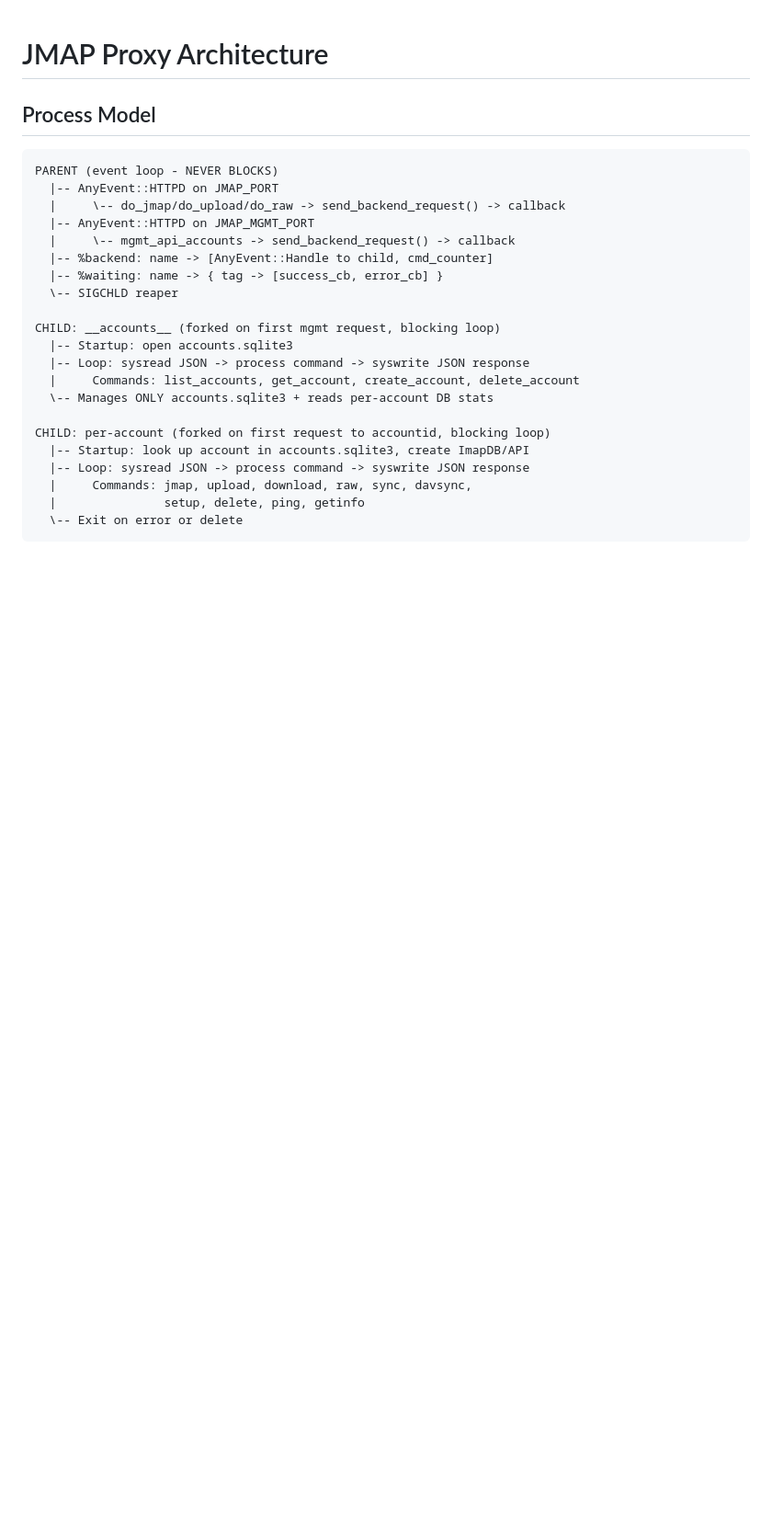
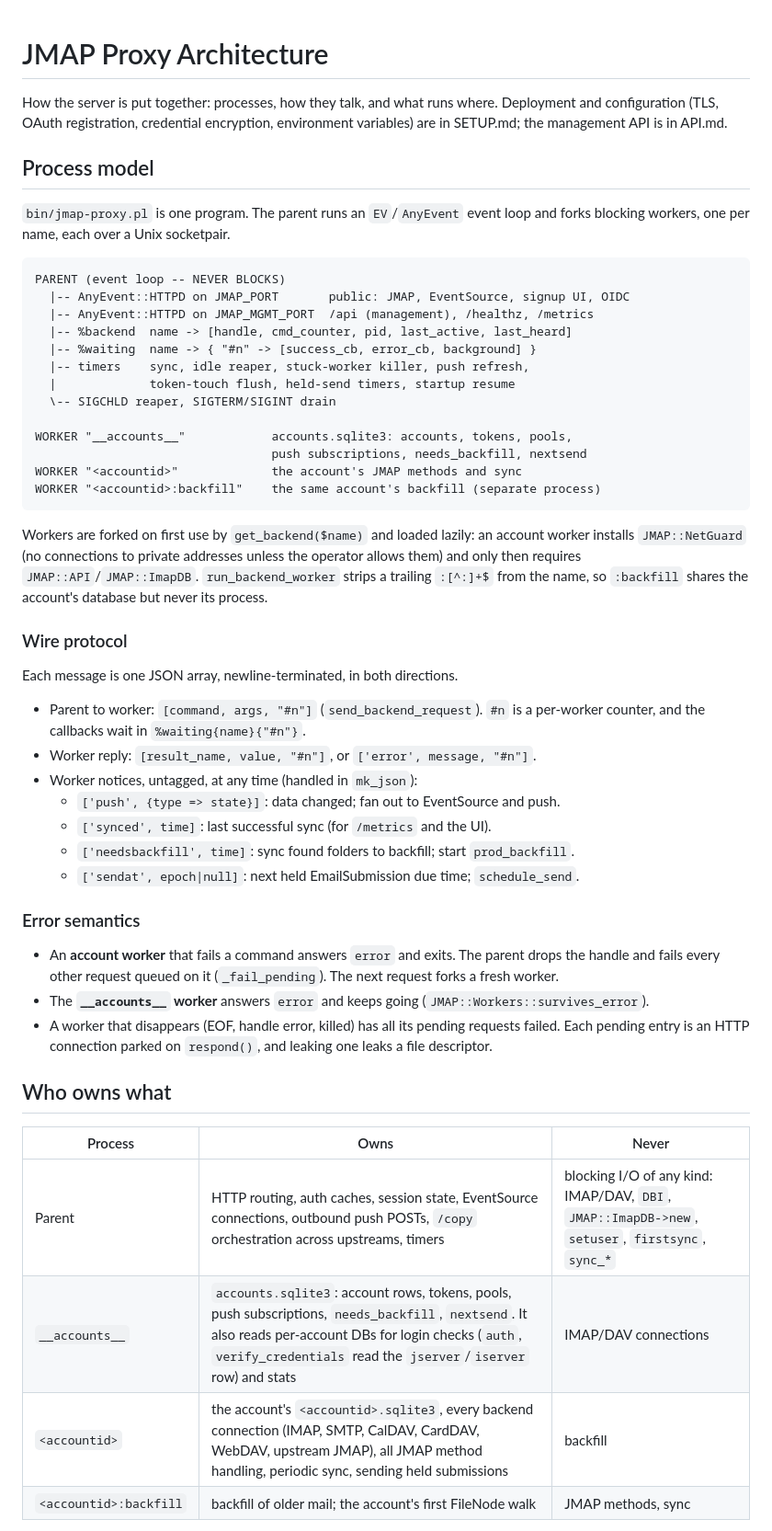
Before and after one commit to jmapio/jmap-perl, a Markdown page: ARCHITECTURE.md, the part around one of its changes. Shown at 92% size. Rendered like a GitHub page; blank space fills up the shorter version.

````diff
--- a/ARCHITECTURE.md
+++ b/ARCHITECTURE.md
@@ -1,26 +1,66 @@
 # JMAP Proxy Architecture
 
-## Process Model
+How the server is put together: processes, how they talk, and what runs where.
+Deployment and configuration (TLS, OAuth registration, credential encryption,
+environment variables) are in SETUP.md; the management API is in API.md.
+
+## Process model
+
+`bin/jmap-proxy.pl` is one program. The parent runs an `EV`/`AnyEvent` event loop
+and forks blocking workers, one per name, each over a Unix socketpair.
 
 ```
-PARENT (event loop - NEVER BLOCKS)
-  |-- AnyEvent::HTTPD on JMAP_PORT
-  |     \-- do_jmap/do_upload/do_raw -> send_backend_request() -> callback
-  |-- AnyEvent::HTTPD on JMAP_MGMT_PORT
-  |     \-- mgmt_api_accounts -> send_backend_request() -> callback
-  |-- %backend: name -> [AnyEvent::Handle to child, cmd_counter]
-  |-- %waiting: name -> { tag -> [success_cb, error_cb] }
-  \-- SIGCHLD reaper
+PARENT (event loop -- NEVER BLOCKS)
+  |-- AnyEvent::HTTPD on JMAP_PORT       public: JMAP, EventSource, signup UI, OIDC
+  |-- AnyEvent::HTTPD on JMAP_MGMT_PORT  /api (management), /healthz, /metrics
+  |-- %backend  name -> [handle, cmd_counter, pid, last_active, last_heard]
+  |-- %waiting  name -> { "#n" -> [success_cb, error_cb, background] }
+  |-- timers    sync, idle reaper, stuck-worker killer, push refresh,
+  |             token-touch flush, held-send timers, startup resume
+  \-- SIGCHLD reaper, SIGTERM/SIGINT drain
 
-CHILD: __accounts__ (forked on first mgmt request, blocking loop)
-  |-- Startup: open accounts.sqlite3
-  |-- Loop: sysread JSON -> process command -> syswrite JSON response
-  |     Commands: list_accounts, get_account, create_account, delete_account
-  \-- Manages ONLY accounts.sqlite3 + reads per-account DB stats
+WORKER "__accounts__"            accounts.sqlite3: accounts, tokens, pools,
+                                 push subscriptions, needs_backfill, nextsend
+WORKER "<accountid>"             the account's JMAP methods and sync
+WORKER "<accountid>:backfill"    the same account's backfill (separate process)
+```
 
-CHILD: per-account (forked on first request to accountid, blocking loop)
-  |-- Startup: look up account in accounts.sqlite3, create ImapDB/API
-  |-- Loop: sysread JSON -> process command -> syswrite JSON response
-  |     Commands: jmap, upload, download, raw, sync, davsync,
-  |               setup, delete, ping, getinfo
-  \-- Exit on error or delete
+Workers are forked on first use by `get_backend($name)` and loaded lazily: an
+account worker installs `JMAP::NetGuard` (no connections to private addresses
+unless the operator allows them) and only then requires `JMAP::API`/`JMAP::ImapDB`.
+`run_backend_worker` strips a trailing `:[^:]+$` from the name, so `:backfill`
+shares the account's database but never its process.
+
+### Wire protocol
+
+Each message is one JSON array, newline-terminated, in both directions.
+
+- Parent to worker: `[command, args, "#n"]` (`send_backend_request`). `#n` is a
+  per-worker counter, and the callbacks wait in `%waiting{name}{"#n"}`.
+- Worker reply: `[result_name, value, "#n"]`, or `['error', message, "#n"]`.
+- Worker notices, untagged, at any time (handled in `mk_json`):
+  - `['push', {type => state}]`: data changed; fan out to EventSource and push.
+  - `['synced', time]`: last successful sync (for `/metrics` and the UI).
+  - `['needsbackfill', time]`: sync found folders to backfill; start `prod_backfill`.
+  - `['sendat', epoch|null]`: next held EmailSubmission due time; `schedule_send`.
+
+### Error semantics
+
+- An **account worker** that fails a command answers `error` and exits. The parent
+  drops the handle and fails every other request queued on it (`_fail_pending`).
+  The next request forks a fresh worker.
+- The **`__accounts__` worker** answers `error` and keeps going
+  (`JMAP::Workers::survives_error`).
+- A worker that disappears (EOF, handle error, killed) has all its pending
+  requests failed. Each pending entry is an HTTP connection parked on
+  `respond()`, and leaking one leaks a file descriptor.
+
+## Who owns what
+
+| Process | Owns | Never |
+|---|---|---|
+| Parent | HTTP routing, auth caches, session state, EventSource connections, outbound push POSTs, `/copy` orchestration across upstreams, timers | blocking I/O of any kind: IMAP/DAV, `DBI`, `JMAP::ImapDB->new`, `setuser`, `firstsync`, `sync_*` |
+| `__accounts__` | `accounts.sqlite3`: account rows, tokens, pools, push subscriptions, `needs_backfill`, `nextsend`. It also reads per-account DBs for login checks (`auth`, `verify_credentials` read the `jserver`/`iserver` row) and stats | IMAP/DAV connections |
+| `<accountid>` | the account's `<accountid>.sqlite3`, every backend connection (IMAP, SMTP, CalDAV, CardDAV, WebDAV, upstream JMAP), all JMAP method handling, periodic sync, sending held submissions | backfill |
+| `<accountid>:backfill` | backfill of older mail; the account's first FileNode walk | JMAP methods, sync |
+
````
Also changed, not shown: other parts of ARCHITECTURE.md (+177 -213 lines), SETUP.md (+17 -0 lines).
